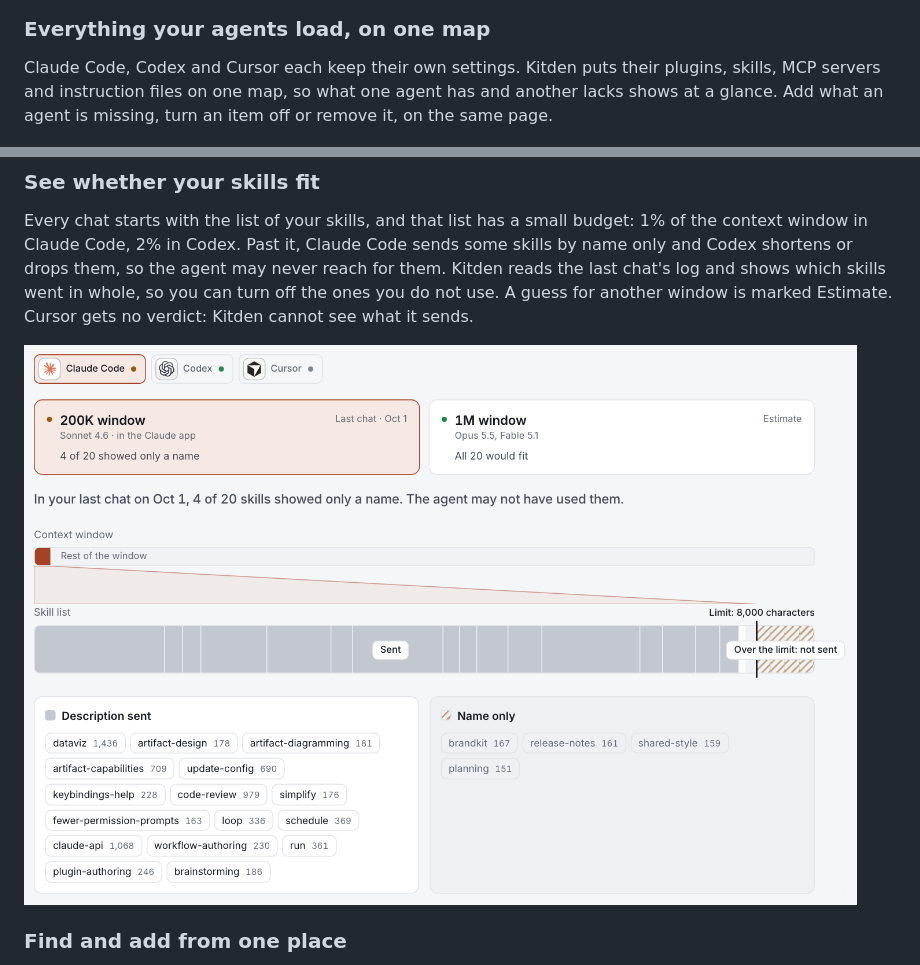
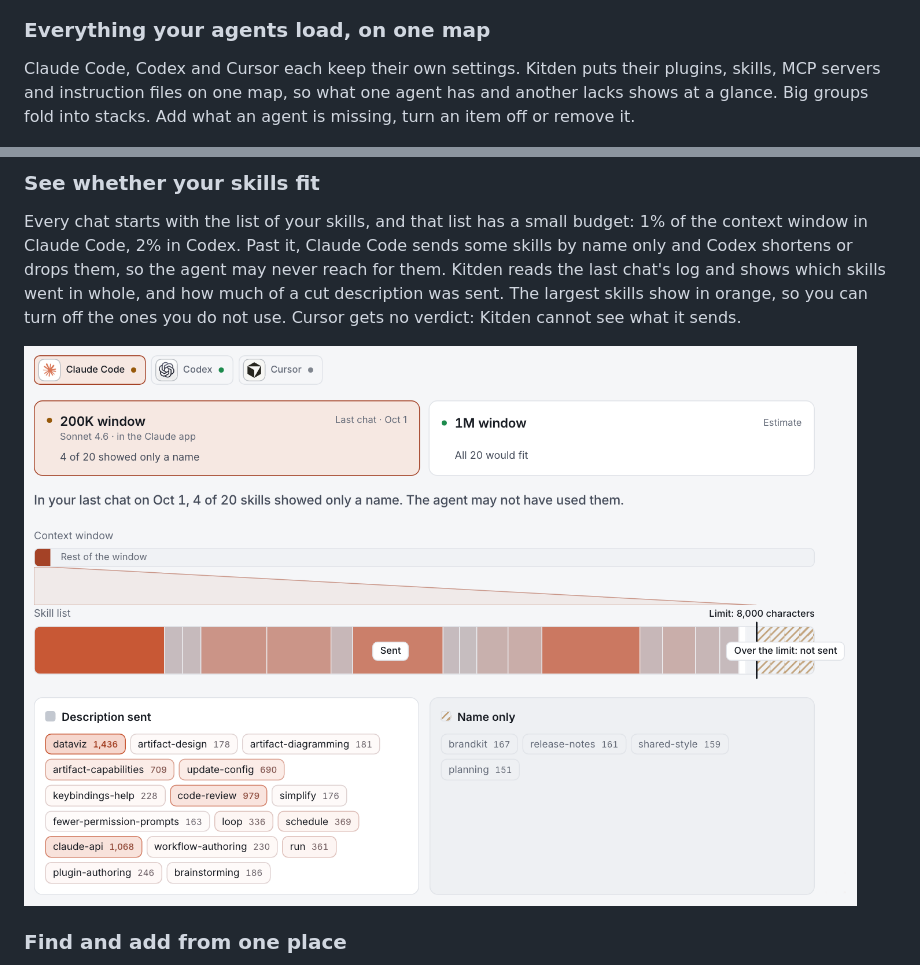
Before and after one commit to KonstantinStarovoytov/kitden, a Markdown page: README.md, 2 parts joined by grey strips. GitHub-like rendering; pictures changed too: docs/images/readme/context-light.png.

Commit message:
Kitden 0.9.0: notes, README and version

```diff
--- a/README.md
+++ b/README.md
@@ -22,7 +22,8 @@ that <b>Claude Code, Codex and Cursor</b> load.</p>
 
 Claude Code, Codex and Cursor each keep their own settings. Kitden puts their plugins, skills,
 MCP servers and instruction files on one map, so what one agent has and another lacks shows
-at a glance. Add what an agent is missing, turn an item off or remove it, on the same page.
+at a glance. Big groups fold into stacks. Add what an agent is missing, turn an item off or
+remove it.
 
 <picture>
   <source media="(prefers-color-scheme: dark)" srcset="docs/images/readme/library-dark.png">
@@ -35,9 +36,9 @@ at a glance. Add what an agent is missing, turn an item off or remove it, on the
 Every chat starts with the list of your skills, and that list has a small budget: 1% of the
 context window in Claude Code, 2% in Codex. Past it, Claude Code sends some skills by name
 only and Codex shortens or drops them, so the agent may never reach for them. Kitden reads the
-last chat's log and shows which skills went in whole, so you can turn off the ones you do not
-use. A guess for another window is marked Estimate. Cursor gets no verdict: Kitden cannot see
-what it sends.
+last chat's log and shows which skills went in whole, and how much of a cut description was
+sent. The largest skills show in orange, so you can turn off the ones you do not use. Cursor
+gets no verdict: Kitden cannot see what it sends.
 
 <picture>
   <source media="(prefers-color-scheme: dark)" srcset="docs/images/readme/context-dark.png">
```
Also changed, not shown: ROADMAP.md (+2 -2 lines), docs/releases/v0.9.0.md (added, +44 -0 lines), docs/images/readme/context-dark.png, 8 other files.
